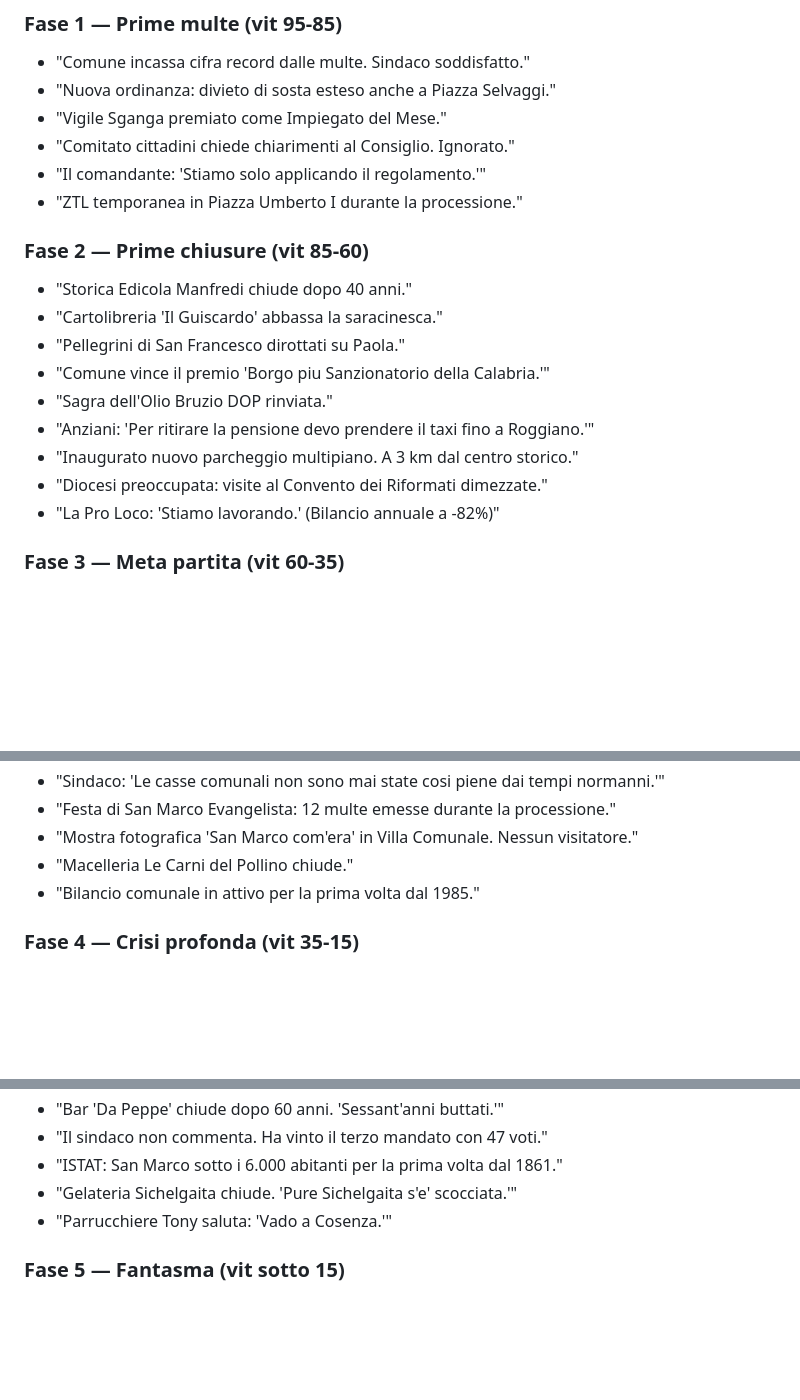
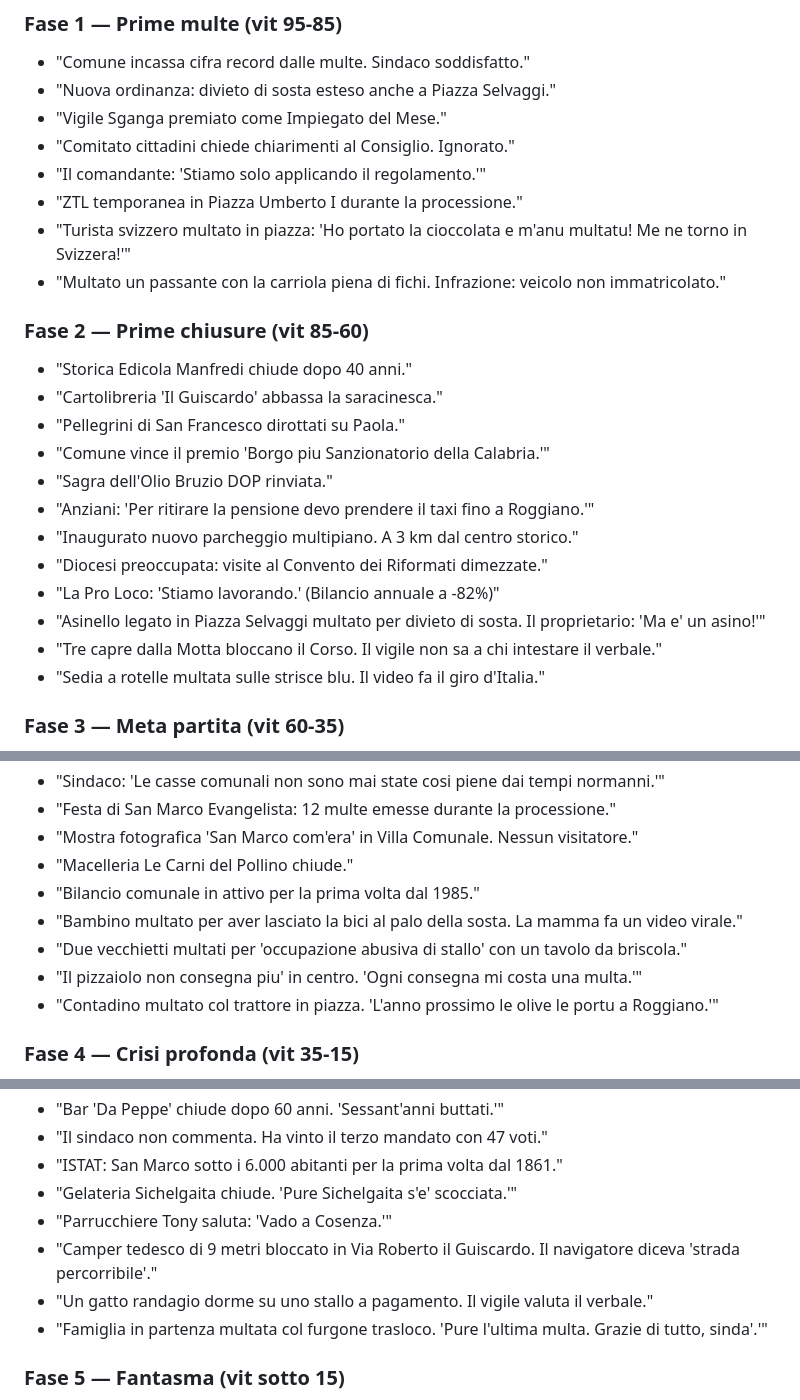
Before and after one commit to sante23/multopoli, a Markdown page: multopoli-contenuti.md, 3 parts joined by grey strips. GitHub-like rendering; blank space fills up the shorter version.

Commit message:
Aggiornato file contenuti con tutte le news assurde
Sincronizzato multopoli-contenuti.md con il codice: aggiunte
15 news esilaranti (turista svizzero, asinello, carriola, capre,
sedia a rotelle, briscola, gatto multato, vigile multa se stesso).

Co-Authored-By: Claude Opus 4.6 (1M context) <noreply@anthropic.com>

```diff
--- a/multopoli-contenuti.md
+++ b/multopoli-contenuti.md
@@ -168,6 +168,8 @@ Appaiono ogni ~45 secondi. Il giocatore sceglie tra opzione A (altruista) e opzi
 - "Comitato cittadini chiede chiarimenti al Consiglio. Ignorato."
 - "Il comandante: 'Stiamo solo applicando il regolamento.'"
 - "ZTL temporanea in Piazza Umberto I durante la processione."
+- "Turista svizzero multato in piazza: 'Ho portato la cioccolata e m'anu multatu! Me ne torno in Svizzera!'"
+- "Multato un passante con la carriola piena di fichi. Infrazione: veicolo non immatricolato."
 
 ### Fase 2 — Prime chiusure (vit 85-60)
 - "Storica Edicola Manfredi chiude dopo 40 anni."
@@ -179,6 +181,9 @@ Appaiono ogni ~45 secondi. Il giocatore sceglie tra opzione A (altruista) e opzi
 - "Inaugurato nuovo parcheggio multipiano. A 3 km dal centro storico."
 - "Diocesi preoccupata: visite al Convento dei Riformati dimezzate."
 - "La Pro Loco: 'Stiamo lavorando.' (Bilancio annuale a -82%)"
+- "Asinello legato in Piazza Selvaggi multato per divieto di sosta. Il proprietario: 'Ma e' un asino!'"
+- "Tre capre dalla Motta bloccano il Corso. Il vigile non sa a chi intestare il verbale."
+- "Sedia a rotelle multata sulle strisce blu. Il video fa il giro d'Italia."
 
 ### Fase 3 — Meta partita (vit 60-35)
 - "Frantoio Bruzio DOP chiude."
@@ -191,6 +196,10 @@ Appaiono ogni ~45 secondi. Il giocatore sceglie tra opzione A (altruista) e opzi
 - "Mostra fotografica 'San Marco com'era' in Villa Comunale. Nessun visitatore."
 - "Macelleria Le Carni del Pollino chiude."
 - "Bilancio comunale in attivo per la prima volta dal 1985."
+- "Bambino multato per aver lasciato la bici al palo della sosta. La mamma fa un video virale."
+- "Due vecchietti multati per 'occupazione abusiva di stallo' con un tavolo da briscola."
+- "Il pizzaiolo non consegna piu' in centro. 'Ogni consegna mi costa una multa.'"
+- "Contadino multato col trattore in piazza. 'L'anno prossimo le olive le portu a Roggiano.'"
 
 ### Fase 4 — Crisi profonda (vit 35-15)
 - "Trattoria 'U' Guiscardo' chiude. Ultimo piatto: pasta e patate."
@@ -203,6 +212,9 @@ Appaiono ogni ~45 secondi. Il giocatore sceglie tra opzione A (altruista) e opzi
 - "ISTAT: San Marco sotto i 6.000 abitanti per la prima volta dal 1861."
 - "Gelateria Sichelgaita chiude. 'Pure Sichelgaita s'e' scocciata.'"
 - "Parrucchiere Tony saluta: 'Vado a Cosenza.'"
+- "Camper tedesco di 9 metri bloccato in Via Roberto il Guiscardo. Il navigatore diceva 'strada percorribile'."
+- "Un gatto randagio dorme su uno stallo a pagamento. Il vigile valuta il verbale."
+- "Famiglia in partenza multata col furgone trasloco. 'Pure l'ultima multa. Grazie di tutto, sinda'.'"
 
 ### Fase 5 — Fantasma (vit sotto 15)
 - "Serenata in dialetto sotto il municipio. Cinque presenti, tutti vigili."
```
Also changed, not shown: other parts of multopoli-contenuti.md (+2 -0 lines).
